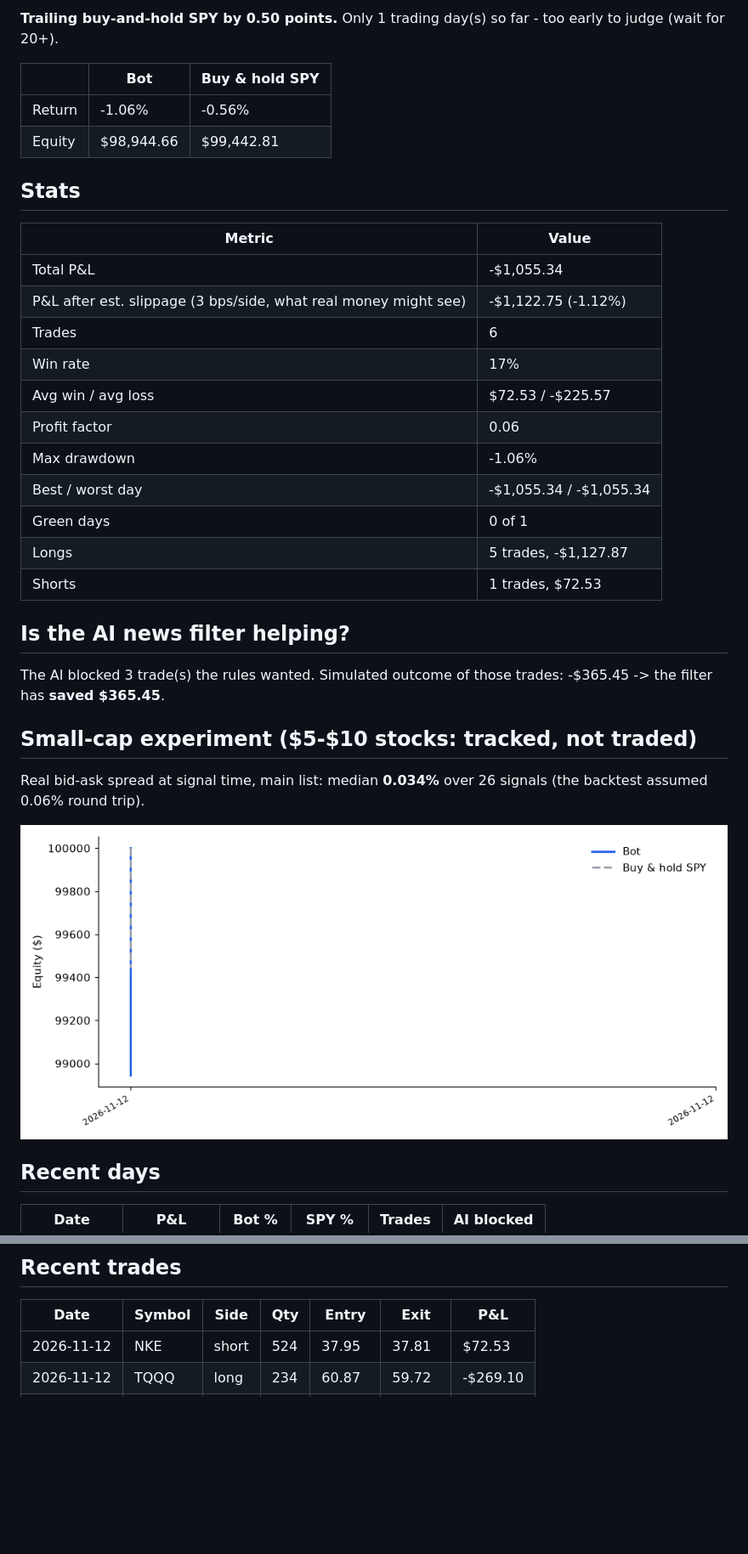
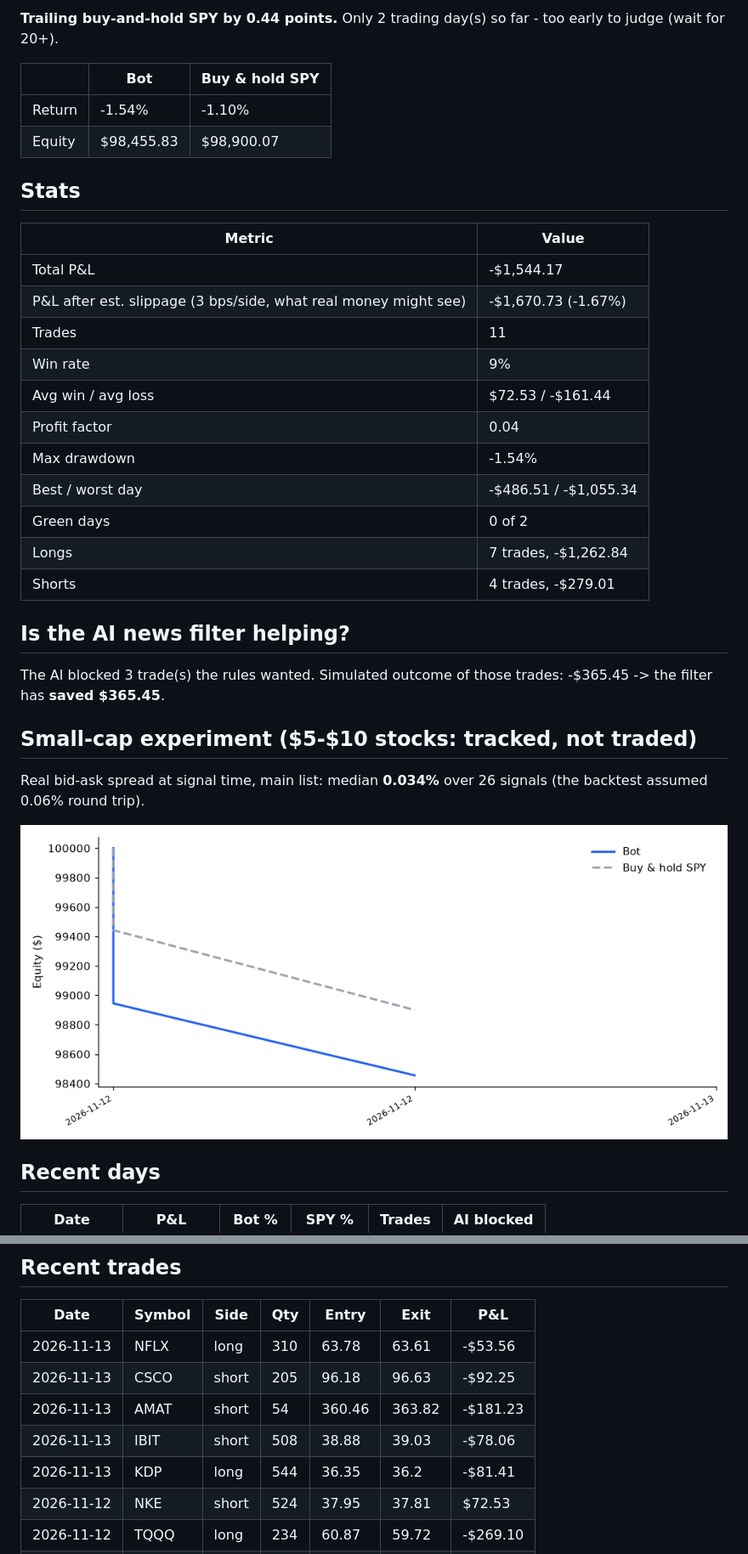
Before and after one commit to RobotsInc/paper-trader, a Markdown page: SCORECARD.md, 2 parts joined by grey strips. Shown at 85% size. Drawn GitHub-style; pictures changed too: data/equity.png; blank space fills up the shorter version.

Commit message:
bot: 2026-11-13 15:45 ET

```diff
--- a/SCORECARD.md
+++ b/SCORECARD.md
@@ -6,26 +6,26 @@ Since 2026-11-12 - 1 trading day(s)
 
-**Trailing buy-and-hold SPY by 0.50 points.** Only 1 trading day(s) so far - too early to judge (wait for 20+).
+**Trailing buy-and-hold SPY by 0.44 points.** Only 2 trading day(s) so far - too early to judge (wait for 20+).
 
 | | Bot | Buy & hold SPY |
 |---|---|---|
-| Return | -1.06% | -0.56% |
-| Equity | $98,944.66 | $99,442.81 |
+| Return | -1.54% | -1.10% |
+| Equity | $98,455.83 | $98,900.07 |
 
 ## Stats
 
 | Metric | Value |
 |---|---|
-| Total P&L | -$1,055.34 |
-| P&L after est. slippage (3 bps/side, what real money might see) | -$1,122.75 (-1.12%) |
-| Trades | 6 |
-| Win rate | 17% |
-| Avg win / avg loss | $72.53 / -$225.57 |
-| Profit factor | 0.06 |
-| Max drawdown | -1.06% |
-| Best / worst day | -$1,055.34 / -$1,055.34 |
-| Green days | 0 of 1 |
-| Longs | 5 trades, -$1,127.87 |
-| Shorts | 1 trades, $72.53 |
+| Total P&L | -$1,544.17 |
+| P&L after est. slippage (3 bps/side, what real money might see) | -$1,670.73 (-1.67%) |
+| Trades | 11 |
+| Win rate | 9% |
+| Avg win / avg loss | $72.53 / -$161.44 |
+| Profit factor | 0.04 |
+| Max drawdown | -1.54% |
+| Best / worst day | -$486.51 / -$1,055.34 |
+| Green days | 0 of 2 |
+| Longs | 7 trades, -$1,262.84 |
+| Shorts | 4 trades, -$279.01 |
 
 ## Is the AI news filter helping?
 
@@ -48,6 +49,11 @@ Real bid-ask spread at signal time, main list: median **0.034%** over 26 signals
 
 | Date | Symbol | Side | Qty | Entry | Exit | P&L |
 |---|---|---|---|---|---|---|
+| 2026-11-13 | NFLX | long | 310 | 63.78 | 63.61 | -$53.56 |
+| 2026-11-13 | CSCO | short | 205 | 96.18 | 96.63 | -$92.25 |
+| 2026-11-13 | AMAT | short | 54 | 360.46 | 363.82 | -$181.23 |
+| 2026-11-13 | IBIT | short | 508 | 38.88 | 39.03 | -$78.06 |
+| 2026-11-13 | KDP | long | 544 | 36.35 | 36.2 | -$81.41 |
 | 2026-11-12 | NKE | short | 524 | 37.95 | 37.81 | $72.53 |
 | 2026-11-12 | TQQQ | long | 234 | 60.87 | 59.72 | -$269.10 |
 | 2026-11-12 | ARKK | long | 258 | 77.23 | 76.47 | -$194.94 |
```
Also changed, not shown: other parts of SCORECARD.md (+2 -1 lines), 7 other files.
